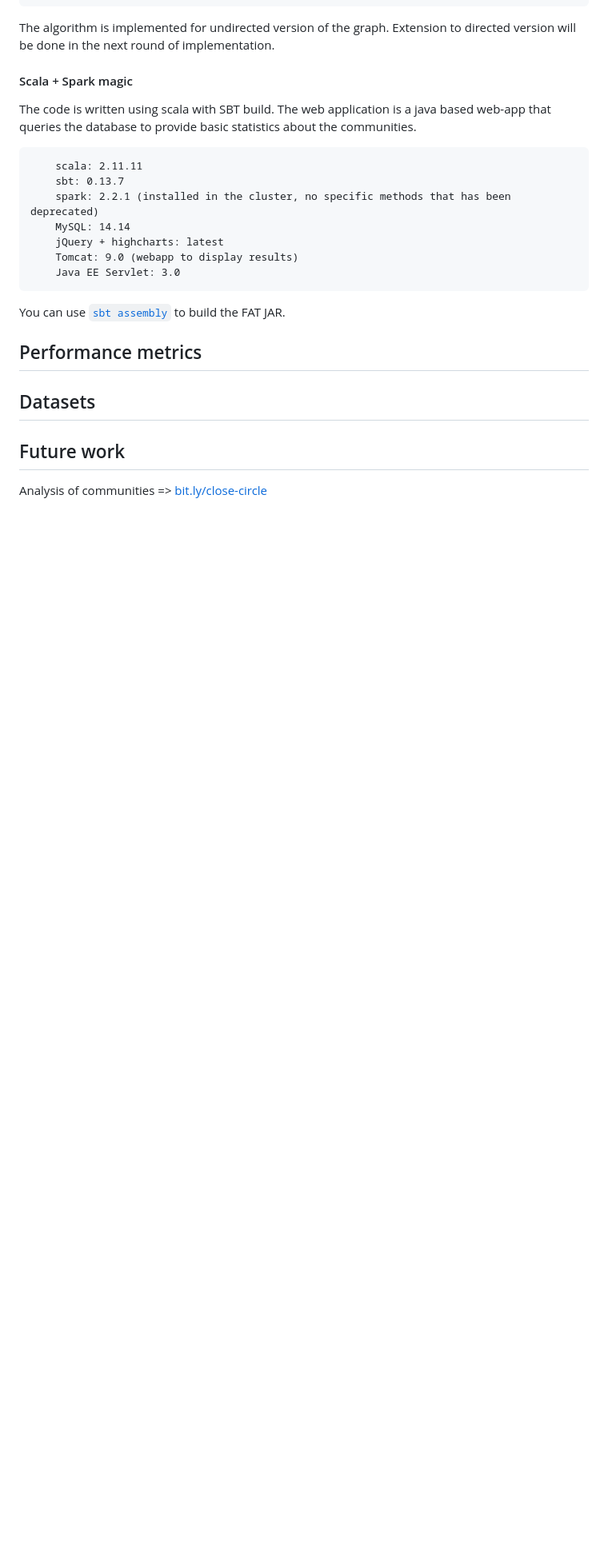
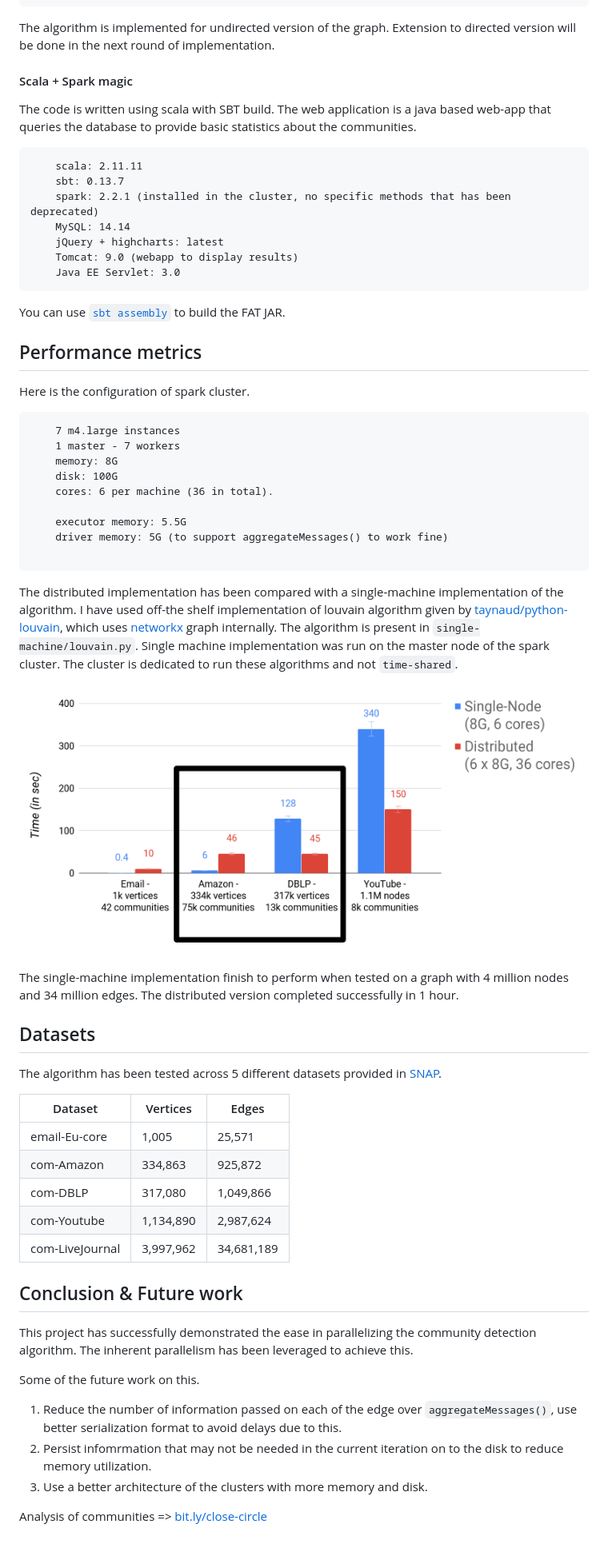
Before and after one commit to srirambaskaran/distributed-community-detection, a Markdown page: README.md, the part around the change printed below. Shown: that part at 80% size. Drawn GitHub-style; pictures changed too: resources/performance.png (added); blank space fills up the shorter version.

````diff
--- a/README.md
+++ b/README.md
@@ -65,9 +80,46 @@ You can use [`sbt assembly`](https://github.com/sbt/sbt-assembly) to build the F
 
 ## Performance metrics
 
+Here is the configuration of spark cluster.
+
+```
+    7 m4.large instances
+    1 master - 7 workers
+    memory: 8G
+    disk: 100G
+    cores: 6 per machine (36 in total).
+
+    executor memory: 5.5G
+    driver memory: 5G (to support aggregateMessages() to work fine)
+
+```
+
+The distributed implementation has been compared with a single-machine implementation of the algorithm. I have used off-the shelf implementation of louvain algorithm given by [taynaud/python-louvain](https://github.com/taynaud/python-louvain), which uses [networkx](https://networkx.github.io/) graph internally. The algorithm is present in `single-machine/louvain.py`. Single machine implementation was run on the master node of the spark cluster. The cluster is dedicated to run these algorithms and not `time-shared`.
+
+![performance](resources/performance.png)
+
+The single-machine implementation finish to perform when tested on a graph with 4 million nodes and 34 million edges. The distributed version completed successfully in 1 hour.
+
 ## Datasets
 
-## Future work
+The algorithm has been tested across 5 different datasets provided in [SNAP](https://snap.stanford.edu/data/).
+
+| Dataset | Vertices | Edges |
+|-|-|-|
+|email-Eu-core|1,005|25,571|
+|com-Amazon|334,863|925,872|
+|com-DBLP|317,080|1,049,866|
+|com-Youtube|1,134,890|2,987,624|
+|com-LiveJournal|3,997,962|34,681,189|
+
+## Conclusion & Future work
+
+This project has successfully demonstrated the ease in parallelizing the community detection algorithm. The inherent parallelism has been leveraged to achieve this.
+
+Some of the future work on this.
+1. Reduce the number of information passed on each of the edge over `aggregateMessages()`, use better serialization format to avoid delays due to this.
+1. Persist infomrmation that may not be needed in the current iteration on to the disk to reduce memory utilization.
+1. Use a better architecture of the clusters with more memory and disk.
 
 
 Analysis of communities => [bit.ly/close-circle](bit.ly/close-circle)
````
Also changed, not shown: other parts of README.md (+16 -1 lines), resources/aggregate-messages.png (added).
